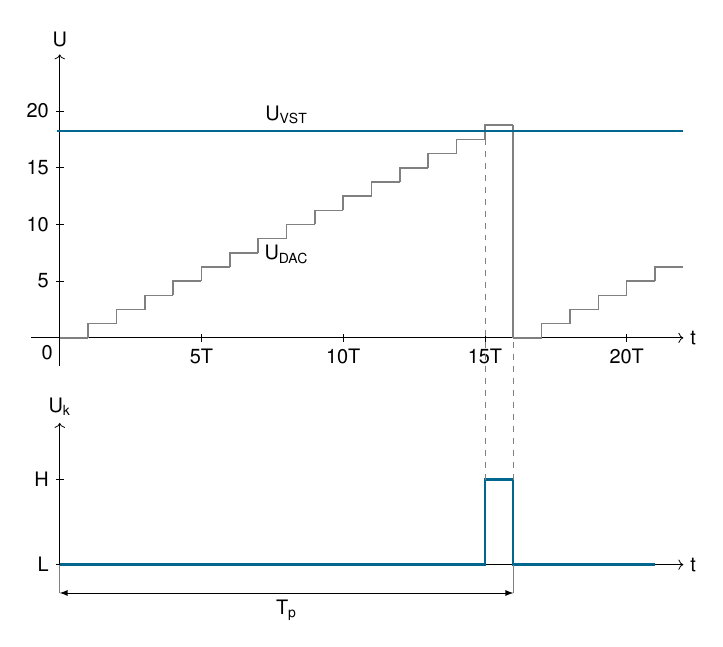
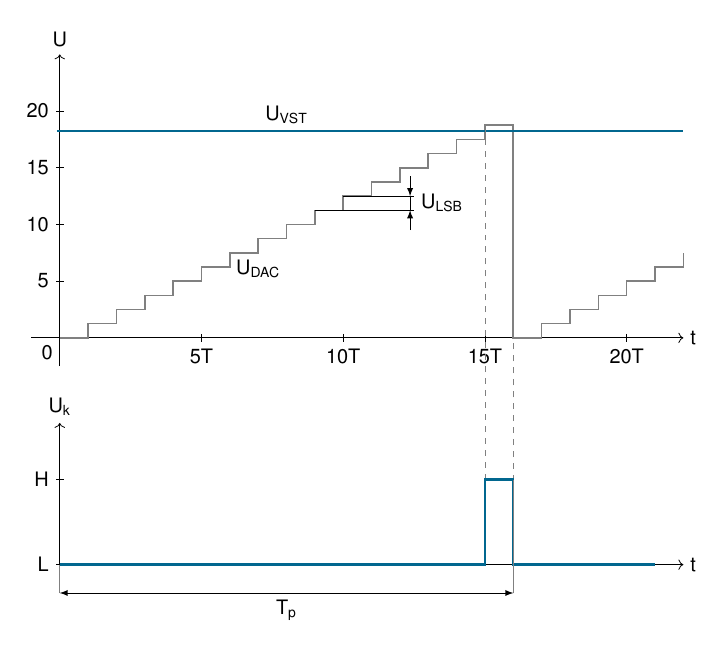
Before and after one commit to spsehavirov/haw-mcu-schematics, a LaTeX figure (adc/adc_convert_stairs__high.tex): the whole page. Compiled offline with pdfLaTeX.

Commit message:
`Fix`: U_lsb + graf
- přidáno U_lsb (šlo by ještě asi vylepšit)
- oprava pro kontinuitu grafu. (předchozí kód kreslil po úsecích prev + next)
- uprava spodního vykreslení tak, aby bylo automatické

```diff
--- a/adc/adc_convert_stairs__high.tex
+++ b/adc/adc_convert_stairs__high.tex
@@ -35,22 +34,30 @@
 
 
         % Stairs
-        \foreach \i [remember=\i as \lasti] in {0, ..., 15} {
-            \coordinate (s\i) at ($ (.5*\i, .25*\i) +(.5, 0) $);
-            \draw[thick, gray] plot[const plot] coordinates {(s\i) (s\lasti)};
+        \foreach \i in {0, ..., 15} {
+            \coordinate (s\i) at ($ (.5*\i, .25*\i) $);
         }
-        \draw[thick, gray] plot[const plot] coordinates {(0,0) (s0)};
-        \coordinate (s16) at ($ (.5*15,0) +(.5, 0) $);
-        \draw[thick, gray] plot[const plot] coordinates {(s15) (s16)};
+        \coordinate (s16) at ($ (.5*16,0) $);
 
-        \foreach \i [count=\xi from 0, remember=\i as \lasti (initially 16)] in {17, ..., 22} {
-            \coordinate (s\i) at ($ (.5*\i, .25*\xi) $);
-            \draw[thick, gray] plot[const plot] coordinates {(s\i) (s\lasti)};
+        \foreach \i [count=\xi from 0] in {17, ..., 23} {
+            \coordinate (s\i) at ($ (.5*\i, .25*\xi) + (-.5, 0) $);
         }
+
+        \def\ptsa{}
+        \foreach \a in {0,...,23} {\xdef\ptsa{\ptsa(s\a)}; }
+        \path[draw, gray, thick] plot [const plot] coordinates {\ptsa};
+
+        \draw[very thin] (s10) -- ++(1.25, 0) coordinate (uLSB_top); %densely dotted
+        \draw[very thin] (s9) -- (uLSB_top|-s9) coordinate (uLSB_bot);
+
+        \draw[-latex] (uLSB_top) ++(-2pt, 10pt) -- ++(0, -10pt);
+        \draw[-latex] (uLSB_bot) ++(-2pt, -10pt) -- ++(0, 10pt);
+        \draw ($ (uLSB_bot) + (-2pt, 0) $) -- ($ (uLSB_top) + (-2pt, 0) $);
+        \draw ($ (uLSB_top)!.5!(uLSB_bot) $) node[right] {$ \text{U}_{\text{LSB}} $};
 
         \draw[very thick, accentColor] (-0.05, 3.65) -- (11, 3.65);
         \draw (4, 3.65) node[above] {$ \text{U}_{\text{VST}} $}; % \text{(t)
-        \draw (s7) node[below] {$ \text{U}_{\text{DAC}} $};
+        \draw (s7) ++(0, -.25) node[below] {$ \text{U}_{\text{DAC}} $};
 
         % Axes
         \coordinate (origin_bot) at (0, -4);
@@ -61,15 +68,27 @@
             \draw ($ (\t) +(2pt,0pt) $) -- ($ (\t) +(-2pt,0pt) $) node[left] {$ \text{\t} $};
         }
 
-        \draw (s15|-H) coordinate (r15);
-        \draw (s14|-H) coordinate (r14);
-        \draw (r15|-origin_bot) coordinate (r16);
-        \draw[very thick, accentColor] plot[const plot] coordinates {(origin_bot) (r14) (r15) (r16) (10.5, -4) };
+       \def\ptsb{}
+       \xdef\ptsb{\ptsb(origin_bot)}
+        \foreach \i in {15} {
+            \pgfmathtruncatemacro{\ii}{\i + 1}%
+            \pgfmathtruncatemacro{\iii}{\i + 2}%
+            \draw (s\i|-H) coordinate (r\i);
+            \draw (s\ii|-H) coordinate (r\ii);
+            \draw (r\ii|-origin_bot) coordinate (r\iii);
 
-        \draw[dashed, gray] (r14) -- (s14);
-        \draw[dashed, gray] (r15) -- (s16);
+            \draw[dashed, gray] (r\i) -- (s\i);
+            \draw[dashed, gray] (r\iii) -- (s\ii);
+            \xdef\ptsb{\ptsb(r\i)}
+            \xdef\ptsb{\ptsb(r\ii)}
+            \xdef\ptsb{\ptsb(r\iii)}
+        }
+        \xdef\ptsb{\ptsb(10.5, -4)}
 
-        \draw[thin, gray] (r16) ++(0, -.5) coordinate (c0) -- (r16) ;
+
+        \draw[very thick, accentColor] plot[const plot] coordinates {\ptsb};
+
+        \draw[thin, gray] (r17) ++(0, -.5) coordinate (c0) -- (r16) ;
         \draw[thin, gray] (origin_bot) ++(0, -.5) coordinate (c1) -- (origin_bot) ;
 
         \draw[latex-latex] (c0) -- node[below] {$ \text{T}_{\text{p}} $} (c1);
```
Also changed, not shown: adc/adc_convert_stairs__high.pdf, adc/adc_convert_stairs__high.tex (5 more changed lines).
